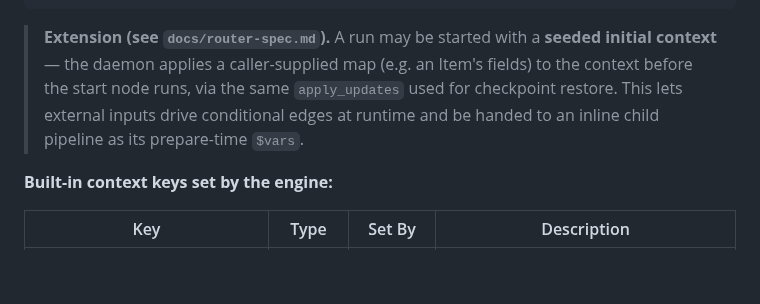
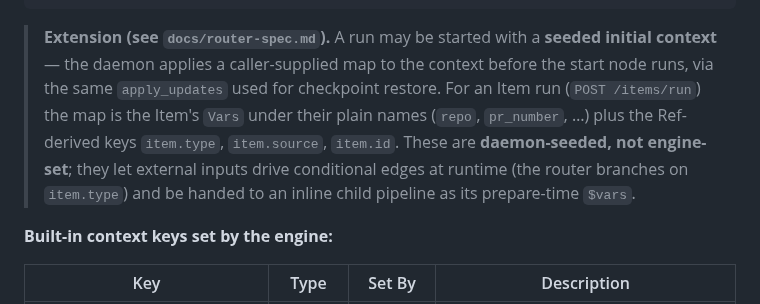
Before and after one commit to allouis/attractor, a Markdown page: docs/attractor-spec.md, the part around the change. Rendered like a GitHub page; blank space fills up the shorter version.

Commit message:
docs: name seeded item.* context keys (R2 back-pointer)
R2 seeds the Item's Vars plus the Ref-derived item.type/item.source/item.id
into the run's initial context, but the §5.1 seeded-context note said only
'an Item's fields'. Name the keys and mark them daemon-seeded, not engine-set,
so the router's item.type branch is traceable in the spec.

```diff
--- a/docs/attractor-spec.md
+++ b/docs/attractor-spec.md
@@ -1057,10 +1057,13 @@ Context:
 
 > **Extension (see `docs/router-spec.md`).** A run may be started with a
 > **seeded initial context** — the daemon applies a caller-supplied map
-> (e.g. an Item's fields) to the context before the start node runs, via
-> the same `apply_updates` used for checkpoint restore. This lets
-> external inputs drive conditional edges at runtime and be handed to an
-> inline child pipeline as its prepare-time `$vars`.
+> to the context before the start node runs, via the same `apply_updates`
+> used for checkpoint restore. For an Item run (`POST /items/run`) the map
+> is the Item's `Vars` under their plain names (`repo`, `pr_number`, …)
+> plus the Ref-derived keys `item.type`, `item.source`, `item.id`. These
+> are **daemon-seeded, not engine-set**; they let external inputs drive
+> conditional edges at runtime (the router branches on `item.type`) and be
+> handed to an inline child pipeline as its prepare-time `$vars`.
 
 **Built-in context keys set by the engine:**
 
```
